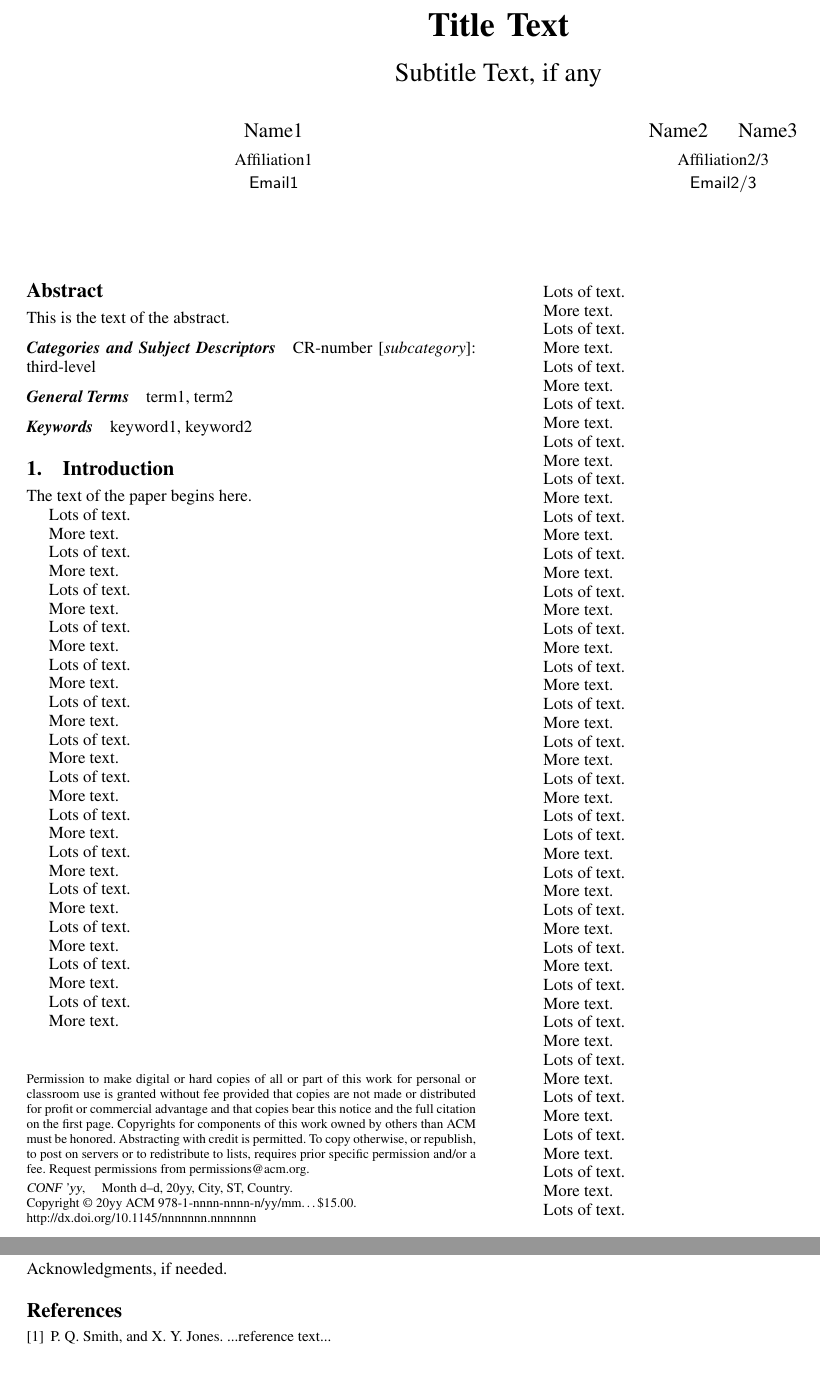
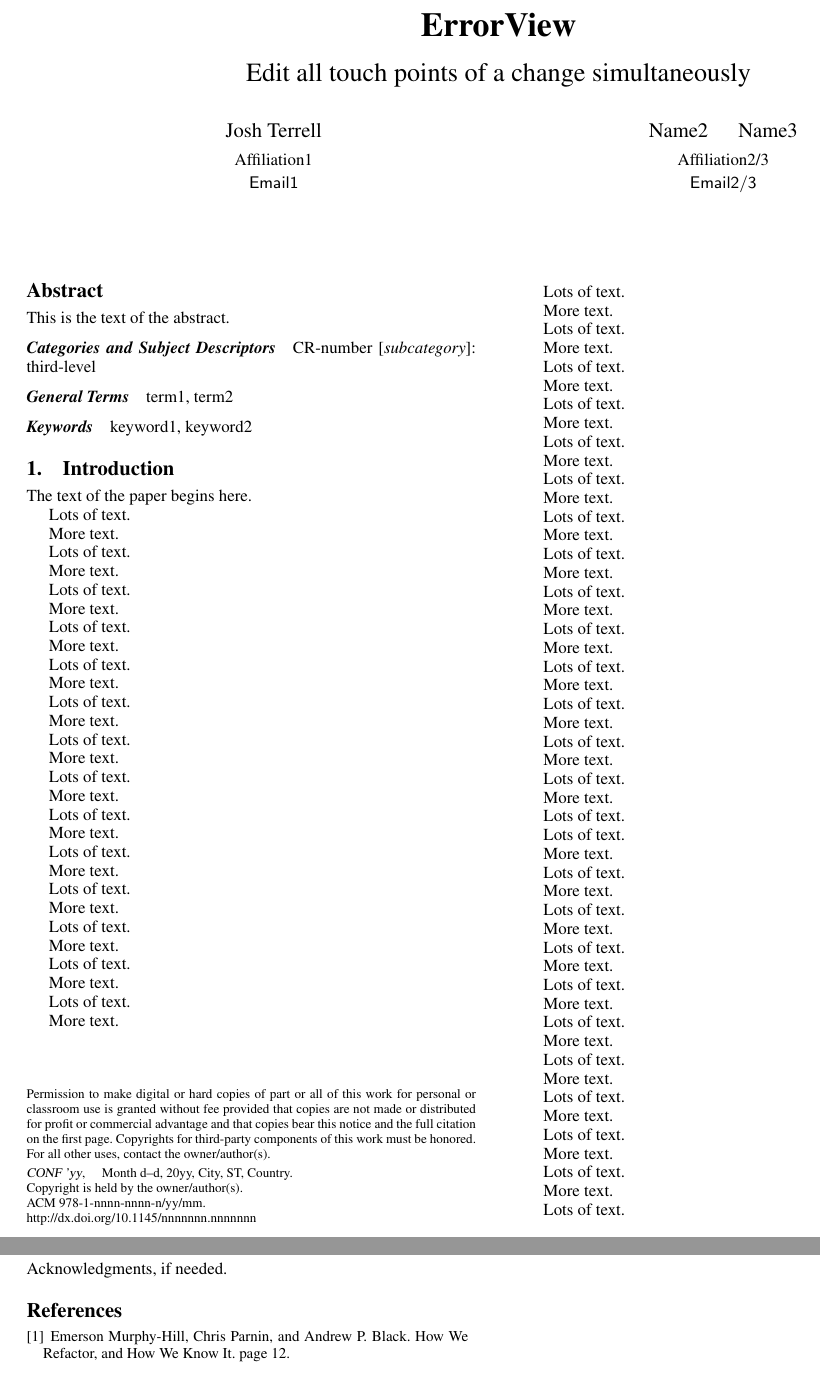
Before and after one commit to DeveloperLiberationFront/ErrorView, a LaTeX paper (paper/error-view.tex): two parts of pages 1 and 2 of 2, joined at a grey line, cut at the place of the change. Compiled offline with pdfLaTeX; a missing font is replaced by an installed copy or a similar font.

Commit message:
Sample title, name, and reference

```diff
--- a/paper/error-view.tex
+++ b/paper/error-view.tex
@@ -49,17 +49,17 @@
 %\exclusivelicense                % ACM gets exclusive license to publish,
                                   % you retain copyright
 
-%\permissiontopublish             % ACM gets nonexclusive license to publish
+\permissiontopublish             % ACM gets nonexclusive license to publish
                                   % (paid open-access papers,
                                   % short abstracts)
 
 \titlebanner{banner above paper title}        % These are ignored unless
 \preprintfooter{short description of paper}   % 'preprint' option specified.
 
-\title{Title Text}
-\subtitle{Subtitle Text, if any}
+\title{ErrorView}
+\subtitle{Edit all touch points of a change simultaneously}
 
-\authorinfo{Name1}
+\authorinfo{Josh Terrell}
            {Affiliation1}
            {Email1}
 \authorinfo{Name2\and Name3}
@@ -277,8 +277,10 @@ Acknowledgments, if needed.
 \begin{thebibliography}{}
 \softraggedright
 
-\bibitem[Smith et~al.(2009)Smith, Jones]{smith02}
-P. Q. Smith, and X. Y. Jones. ...reference text...
+\bibitem[1]{how-refactor}
+Emerson Murphy-Hill, Chris Parnin, and Andrew P. Black.
+How We Refactor, and How We Know It.
+page 12.
 
 \end{thebibliography}
 
```
